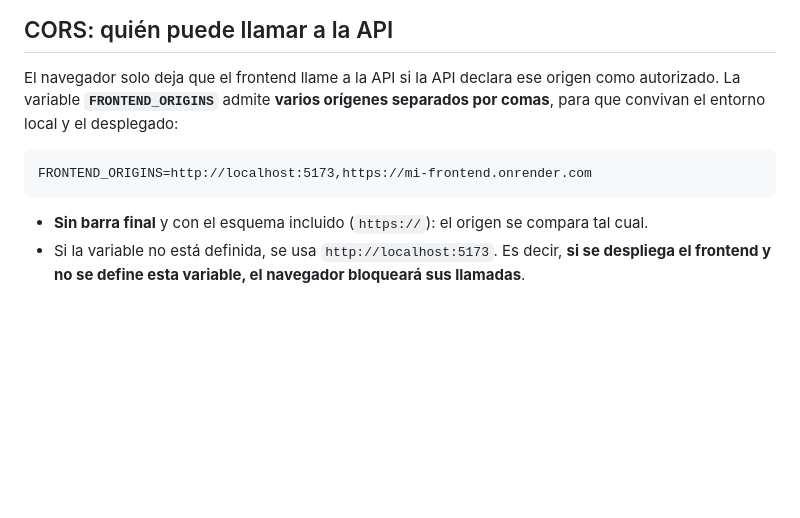
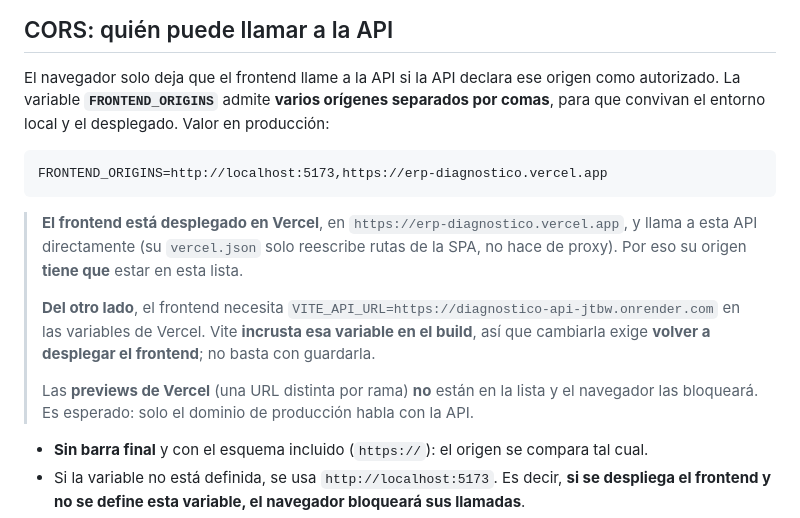
Before and after one commit to DhanaCorredor/diagnostico-backend, a Markdown page: docs/DESPLIEGUE.md, the part around the change. Rendered like a GitHub page; blank space fills up the shorter version.

Commit message:
docs(deploy): record the Vercel frontend origin and its API variable

````diff
--- a/docs/DESPLIEGUE.md
+++ b/docs/DESPLIEGUE.md
@@ -36,11 +36,22 @@ no se versiona.
 
 El navegador solo deja que el frontend llame a la API si la API declara ese origen como
 autorizado. La variable **`FRONTEND_ORIGINS`** admite **varios orígenes separados por comas**,
-para que convivan el entorno local y el desplegado:
+para que convivan el entorno local y el desplegado. Valor en producción:
 
 ```
-FRONTEND_ORIGINS=http://localhost:5173,https://mi-frontend.onrender.com
+FRONTEND_ORIGINS=http://localhost:5173,https://erp-diagnostico.vercel.app
 ```
+
+> **El frontend está desplegado en Vercel**, en `https://erp-diagnostico.vercel.app`, y llama a
+> esta API directamente (su `vercel.json` solo reescribe rutas de la SPA, no hace de proxy). Por
+> eso su origen **tiene que** estar en esta lista.
+>
+> **Del otro lado**, el frontend necesita `VITE_API_URL=https://diagnostico-api-jtbw.onrender.com`
+> en las variables de Vercel. Vite **incrusta esa variable en el build**, así que cambiarla exige
+> **volver a desplegar el frontend**; no basta con guardarla.
+>
+> Las **previews de Vercel** (una URL distinta por rama) **no** están en la lista y el navegador
+> las bloqueará. Es esperado: solo el dominio de producción habla con la API.
 
 - **Sin barra final** y con el esquema incluido (`https://`): el origen se compara tal cual.
 - Si la variable no está definida, se usa `http://localhost:5173`. Es decir, **si se despliega el
````
